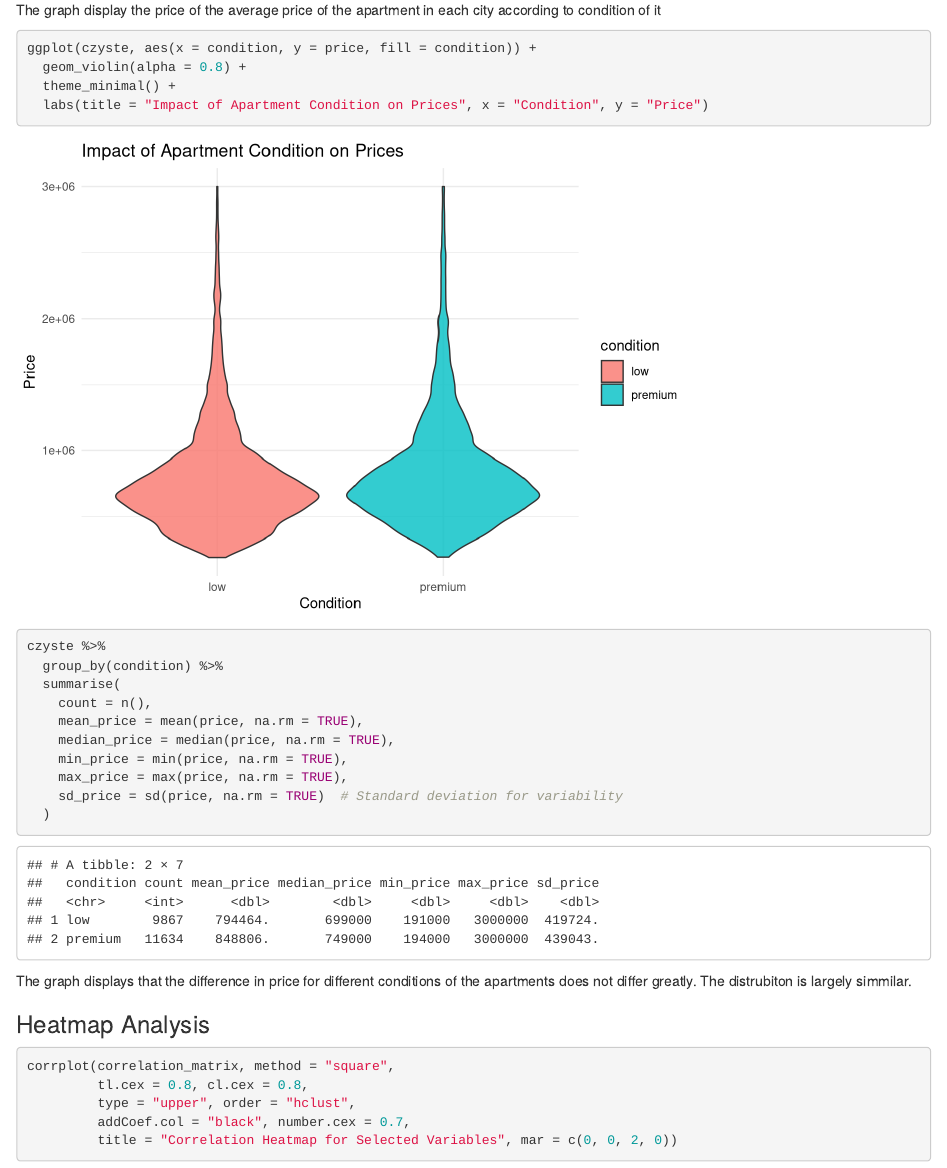
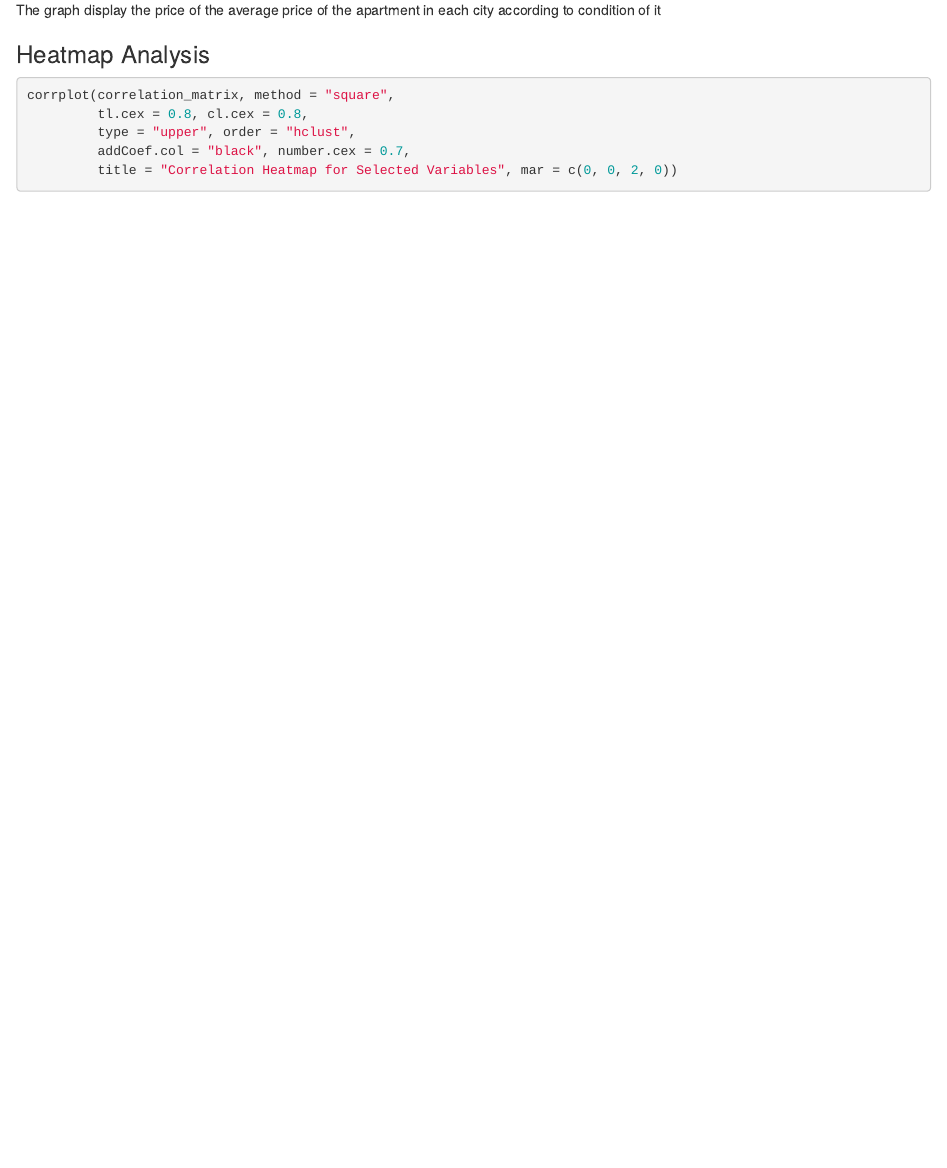
Before and after one commit to MichLoch/RepoAnalizaDanych, an R Markdown document (R_Markdown.Rmd): the page in a window 1100 px wide, from 7540 px down. Rendered offline with R 4.5, knitr and Pandoc, with nearby package versions; drawn as R Markdown's standard HTML page in place of the format the file asks for; code that draws random numbers runs with fixed seeds of ours; some code elsewhere in the file could not run offline.

Commit message:
fixing errors

````diff
--- a/R_Markdown.Rmd
+++ b/R_Markdown.Rmd
@@ -326,25 +326,6 @@ interaction.plot(
 
 The graph display the price of the average price of the apartment in each city according to condition of it
 
-```{r}
-ggplot(czyste, aes(x = condition, y = price, fill = condition)) +
-  geom_violin(alpha = 0.8) +
-  theme_minimal() +
-  labs(title = "Impact of Apartment Condition on Prices", x = "Condition", y = "Price")
-czyste %>%
-  group_by(condition) %>%
-  summarise(
-    count = n(),
-    mean_price = mean(price, na.rm = TRUE),
-    median_price = median(price, na.rm = TRUE),
-    min_price = min(price, na.rm = TRUE),
-    max_price = max(price, na.rm = TRUE),
-    sd_price = sd(price, na.rm = TRUE)  # Standard deviation for variability
-  )
-
-```
-
-The graph displays that the difference in price for different conditions of the apartments does not differ greatly. The distrubiton is largely simmilar.
 
 ### Heatmap Analysis
 
````
